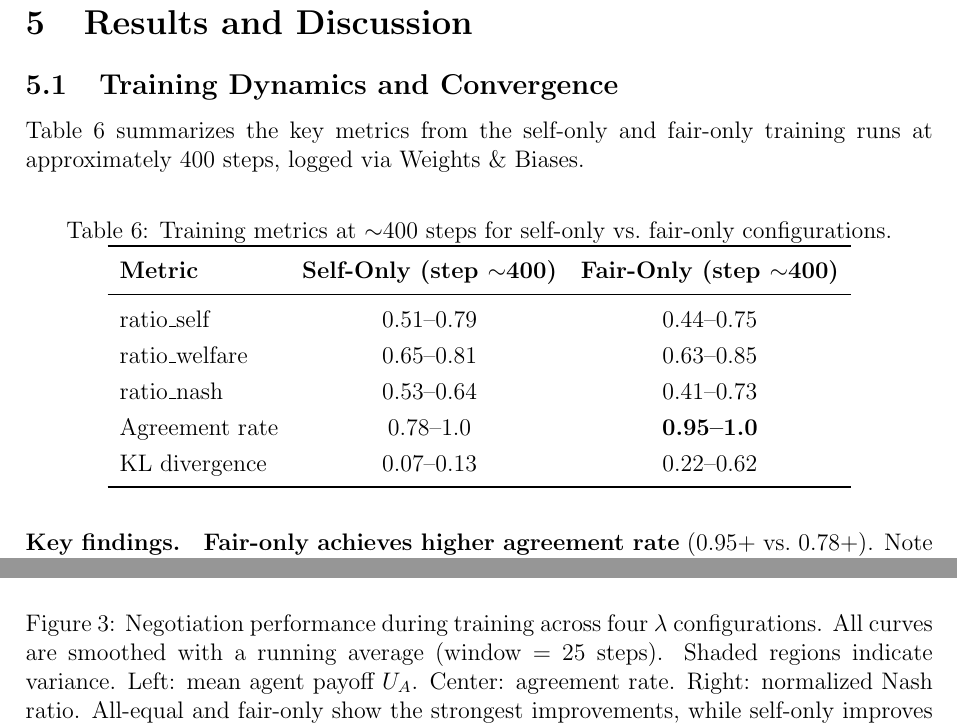
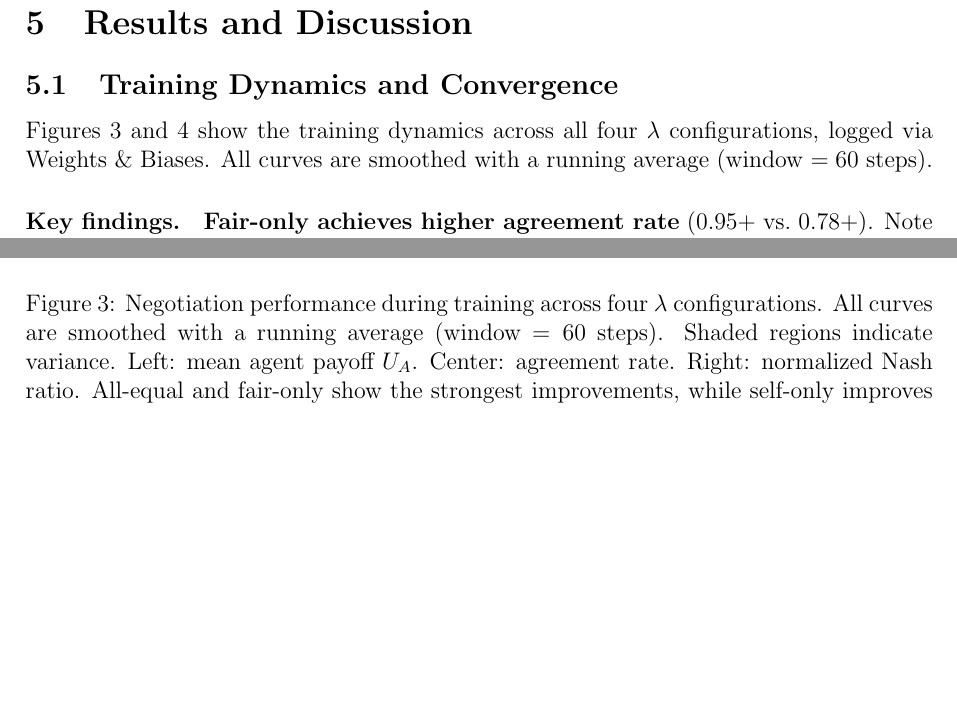
Before and after one commit to migub/master_thesis, a LaTeX document (main.tex): two parts of pages 22 and 23 of 34, joined at a grey line, cut so that both start at the same text, the shorter picture padded with empty space. Compiled offline with pdfLaTeX.

Commit message:
fix: remove redundant Table 6 (mid-training metrics), reference figures instead, fix caption window=60

```diff
--- a/main.tex
+++ b/main.tex
@@ -600,24 +600,7 @@ A model is considered successful if it achieves higher joint welfare and Nash pr
 
 \subsection{Training Dynamics and Convergence}
 
-Table~\ref{tab:training_dynamics} summarizes the key metrics from the self-only and fair-only training runs at approximately 400 steps, logged via Weights \& Biases.
-
-\begin{table}[H]
-\centering
-\caption{Training metrics at $\sim$400 steps for self-only vs.\ fair-only configurations.}
-\label{tab:training_dynamics}
-\begin{tabular}{lcc}
-\toprule
-\textbf{Metric} & \textbf{Self-Only (step $\sim$400)} & \textbf{Fair-Only (step $\sim$400)} \\
-\midrule
-ratio\_self & 0.51--0.79 & 0.44--0.75 \\
-ratio\_welfare & 0.65--0.81 & 0.63--0.85 \\
-ratio\_nash & 0.53--0.64 & 0.41--0.73 \\
-Agreement rate & 0.78--1.0 & \textbf{0.95--1.0} \\
-KL divergence & 0.07--0.13 & 0.22--0.62 \\
-\bottomrule
-\end{tabular}
-\end{table}
+Figures~\ref{fig:training_performance} and~\ref{fig:training_quality} show the training dynamics across all four $\lambda$ configurations, logged via Weights \& Biases. All curves are smoothed with a running average (window $= 60$ steps).
 
 \paragraph{Key findings.}
 
@@ -634,7 +617,7 @@ KL divergence & 0.07--0.13 & 0.22--0.62 \\
 \begin{figure}[H]
     \centering
     \includegraphics[width=\textwidth]{images/training_curves_performance.pdf}
-    \caption{Negotiation performance during training across four $\lambda$ configurations. All curves are smoothed with a running average (window = 25 steps). Shaded regions indicate variance. Left: mean agent payoff $U_A$. Center: agreement rate. Right: normalized Nash ratio. All-equal and fair-only show the strongest improvements, while self-only improves $U_A$ but not cooperative metrics.}
+    \caption{Negotiation performance during training across four $\lambda$ configurations. All curves are smoothed with a running average (window $= 60$ steps). Shaded regions indicate variance. Left: mean agent payoff $U_A$. Center: agreement rate. Right: normalized Nash ratio. All-equal and fair-only show the strongest improvements, while self-only improves $U_A$ but not cooperative metrics.}
     \label{fig:training_performance}
 \end{figure}
 
```
